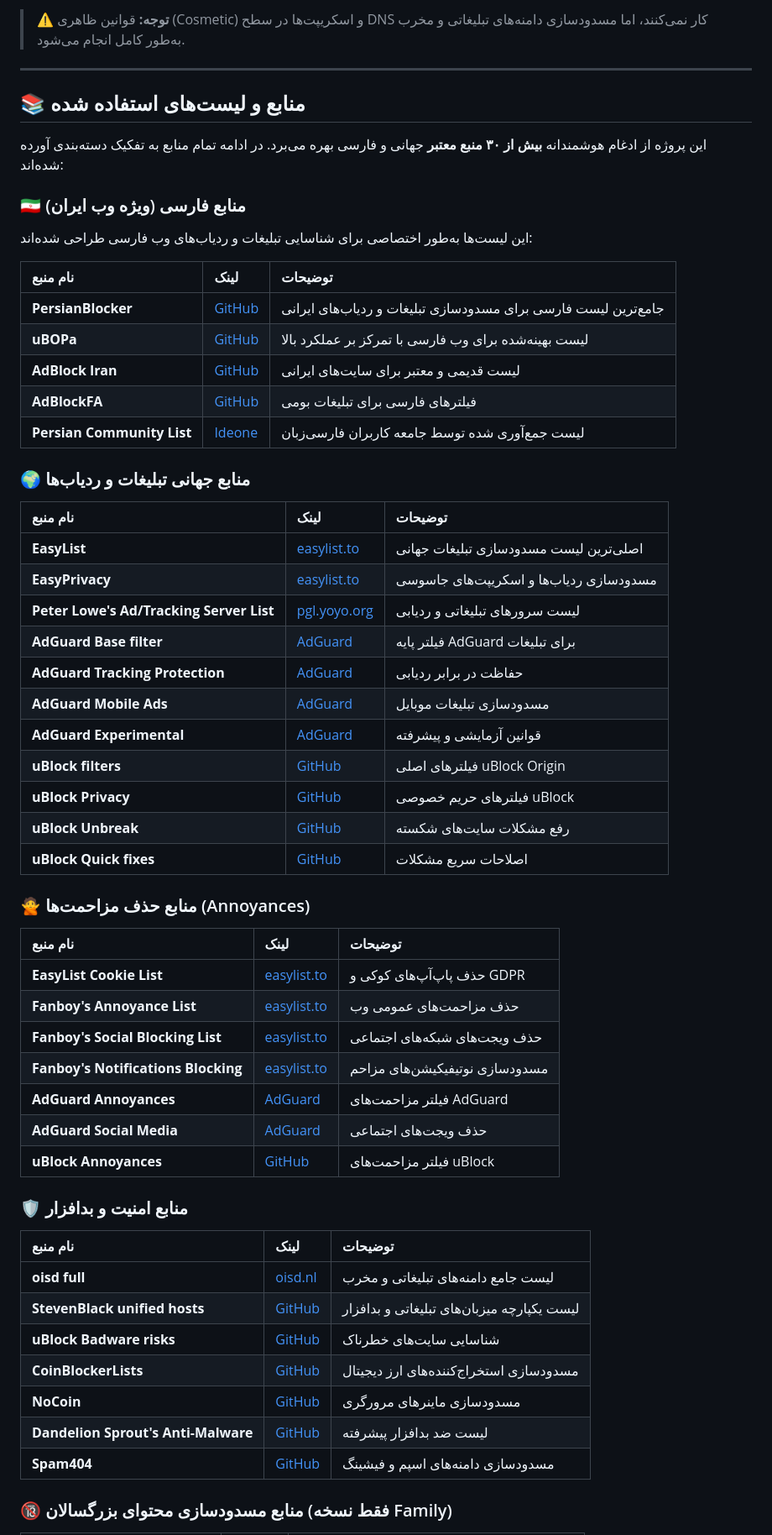
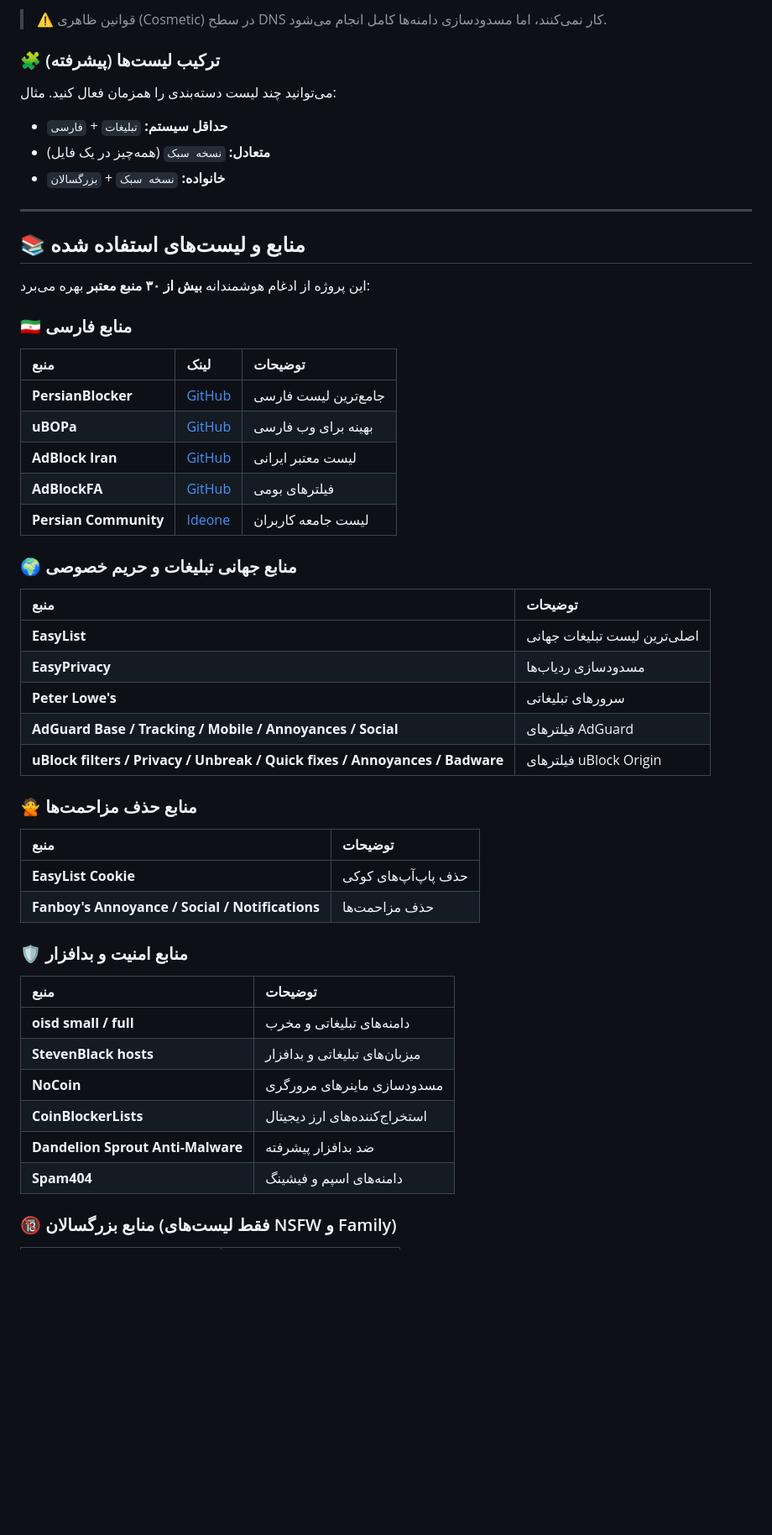
Before and after one commit to azadigh/PersianShield, a Markdown page: README.md, the part around one of its changes. Shown at 84% size. GitHub-like rendering; blank space fills up the shorter version.

```diff
--- a/README.md
+++ b/README.md
@@ -100,63 +154,56 @@ https://raw.githubusercontent.com/azadigh/PersianShield/main/persianshield-famil
 
-> ⚠️ **توجه:** قوانین ظاهری (Cosmetic) و اسکریپت‌ها در سطح DNS کار نمی‌کنند، اما مسدودسازی دامنه‌های تبلیغاتی و مخرب به‌طور کامل انجام می‌شود.
+> ⚠️ قوانین ظاهری (Cosmetic) در سطح DNS کار نمی‌کنند، اما مسدودسازی دامنه‌ها کامل انجام می‌شود.
+
+### 🧩 ترکیب لیست‌ها (پیشرفته)
+
+می‌توانید چند لیست دسته‌بندی را همزمان فعال کنید. مثال:
+- **حداقل سیستم:** `تبلیغات` + `فارسی`
+- **متعادل:** `نسخه سبک` (همه‌چیز در یک فایل)
+- **خانواده:** `نسخه سبک` + `بزرگسالان`
 
 ---
 
 ## 📚 منابع و لیست‌های استفاده شده
 
-این پروژه از ادغام هوشمندانه **بیش از ۳۰ منبع معتبر** جهانی و فارسی بهره می‌برد. در ادامه تمام منابع به تفکیک دسته‌بندی آورده شده‌اند:
+این پروژه از ادغام هوشمندانه **بیش از ۳۰ منبع معتبر** بهره می‌برد:
 
-### 🇮🇷 منابع فارسی (ویژه وب ایران)
+### 🇮🇷 منابع فارسی
 
-این لیست‌ها به‌طور اختصاصی برای شناسایی تبلیغات و ردیاب‌های وب فارسی طراحی شده‌اند:
+| منبع | لینک | توضیحات |
+|:---|:---|:---|
+| **PersianBlocker** | [GitHub](https://github.com/MasterKia/PersianBlocker) | جامع‌ترین لیست فارسی |
+| **uBOPa** | [GitHub](https://github.com/nimasaj/uBOPa) | بهینه برای وب فارسی |
+| **AdBlock Iran** | [GitHub](https://github.com/farrokhi/adblock-iran) | لیست معتبر ایرانی |
+| **AdBlockFA** | [GitHub](https://github.com/SlashArash/adblockfa) | فیلترهای بومی |
+| **Persian Community** | [Ideone](https://ideone.com/plain/K452p) | لیست جامعه کاربران |
 
-| نام منبع | لینک | توضیحات |
-|:---|:---|:---|
-| **PersianBlocker** | [GitHub](https://github.com/MasterKia/PersianBlocker) | جامع‌ترین لیست فارسی برای مسدودسازی تبلیغات و ردیاب‌های ایرانی |
-| **uBOPa** | [GitHub](https://github.com/nimasaj/uBOPa) | لیست بهینه‌شده برای وب فارسی با تمرکز بر عملکرد بالا |
-| **AdBlock Iran** | [GitHub](https://github.com/farrokhi/adblock-iran) | لیست قدیمی و معتبر برای سایت‌های ایرانی |
-| **AdBlockFA** | [GitHub](https://github.com/SlashArash/adblockfa) | فیلترهای فارسی برای تبلیغات بومی |
-| **Persian Community List** | [Ideone](https://ideone.com/plain/K452p) | لیست جمع‌آوری شده توسط جامعه کاربران فارسی‌زبان |
+### 🌍 منابع جهانی تبلیغات و حریم خصوصی
 
-### 🌍 منابع جهانی تبلیغات و ردیاب‌ها
+| منبع | توضیحات |
+|:---|:---|
+| **EasyList** | اصلی‌ترین لیست تبلیغات جهانی |
+| **EasyPrivacy** | مسدودسازی ردیاب‌ها |
+| **Peter Lowe's** | سرورهای تبلیغاتی |
+| **AdGuard Base / Tracking / Mobile / Annoyances / Social** | فیلترهای AdGuard |
+| **uBlock filters / Privacy / Unbreak / Quick fixes / Annoyances / Badware** | فیلترهای uBlock Origin |
 
-| نام منبع | لینک | توضیحات |
-|:---|:---|:---|
-| **EasyList** | [easylist.to](https://easylist.to/) | اصلی‌ترین لیست مسدودسازی تبلیغات جهانی |
-| **EasyPrivacy** | [easylist.to](https://easylist.to/) | مسدودسازی ردیاب‌ها و اسکریپت‌های جاسوسی |
-| **Peter Lowe's Ad/Tracking Server List** | [pgl.yoyo.org](https://pgl.yoyo.org/adservers/) | لیست سرورهای تبلیغاتی و ردیابی |
-| **AdGuard Base filter** | [AdGuard](https://github.com/AdguardTeam/AdGuardFilters) | فیلتر پایه AdGuard برای تبلیغات |
-| **AdGuard Tracking Protection** | [AdGuard](https://github.com/AdguardTeam/AdGuardFilters) | حفاظت در برابر ردیابی |
-| **AdGuard Mobile Ads** | [AdGuard](https://github.com/AdguardTeam/AdGuardFilters) | مسدودسازی تبلیغات موبایل |
-| **AdGuard Experimental** | [AdGuard](https://github.com/AdguardTeam/AdGuardFilters) | قوانین آزمایشی و پیشرفته |
-| **uBlock filters** | [GitHub](https://github.com/uBlockOrigin/uAssets) | فیلترهای اصلی uBlock Origin |
-| **uBlock Privacy** | [GitHub](https://github.com/uBlockOrigin/uAssets) | فیلترهای حریم خصوصی uBlock |
-| **uBlock Unbreak** | [GitHub](https://github.com/uBlockOrigin/uAssets) | رفع مشکلات سایت‌های شکسته |
-| **uBlock Quick fixes** | [GitHub](https://github.com/uBlockOrigin/uAssets) | اصلاحات سریع مشکلات |
+### 🙅 منابع حذف مزاحمت‌ها
 
-### 🙅 منابع حذف مزاحمت‌ها (Annoyances)
-
-| نام منبع | لینک | توضیحات |
-|:---|:---|:---|
-| **EasyList Cookie List** | [easylist.to](https://easylist.to/) | حذف پاپ‌آپ‌های کوکی و GDPR |
-| **Fanboy's Annoyance List** | [easylist.to](https://easylist.to/) | حذف مزاحمت‌های عمومی وب |
-| **Fanboy's Social Blocking List** | [easylist.to](https://easylist.to/) | حذف ویجت‌های شبکه‌های اجتماعی |
-| **Fanboy's Notifications Blocking** | [easylist.to](https://easylist.to/) | مسدودسازی نوتیفیکیشن‌های مزاحم |
-| **AdGuard Annoyances** | [AdGuard](https://github.com/AdguardTeam/AdGuardFilters) | فیلتر مزاحمت‌های AdGuard |
-| **AdGuard Social Media** | [AdGuard](https://github.com/AdguardTeam/AdGuardFilters) | حذف ویجت‌های اجتماعی |
-| **uBlock Annoyances** | [GitHub](https://github.com/uBlockOrigin/uAssets) | فیلتر مزاحمت‌های uBlock |
+| منبع | توضیحات |
+|:---|:---|
+| **EasyList Cookie** | حذف پاپ‌آپ‌های کوکی |
+| **Fanboy's Annoyance / Social / Notifications** | حذف مزاحمت‌ها |
 
 ### 🛡️ منابع امنیت و بدافزار
 
-| نام منبع | لینک | توضیحات |
-|:---|:---|:---|
-| **oisd full** | [oisd.nl](https://oisd.nl/) | لیست جامع دامنه‌های تبلیغاتی و مخرب |
-| **StevenBlack unified hosts** | [GitHub](https://github.com/StevenBlack/hosts) | لیست یکپارچه میزبان‌های تبلیغاتی و بدافزار |
-| **uBlock Badware risks** | [GitHub](https://github.com/uBlockOrigin/uAssets) | شناسایی سایت‌های خطرناک |
-| **CoinBlockerLists** | [GitHub](https://github.com/ZeroDot1/CoinBlockerLists) | مسدودسازی استخراج‌کننده‌های ارز دیجیتال |
-| **NoCoin** | [GitHub](https://github.com/hoshsadiq/adblock-nocoin-list) | مسدودسازی ماینرهای مرورگری |
-| **Dandelion Sprout's Anti-Malware** | [GitHub](https://github.com/DandelionSprout/adfilt) | لیست ضد بدافزار پیشرفته |
-| **Spam404** | [GitHub](https://github.com/Spam404/lists) | مسدودسازی دامنه‌های اسپم و فیشینگ |
+| منبع | توضیحات |
+|:---|:---|
+| **oisd small / full** | دامنه‌های تبلیغاتی و مخرب |
+| **StevenBlack hosts** | میزبان‌های تبلیغاتی و بدافزار |
+| **NoCoin** | مسدودسازی ماینرهای مرورگری |
+| **CoinBlockerLists** | استخراج‌کننده‌های ارز دیجیتال |
+| **Dandelion Sprout Anti-Malware** | ضد بدافزار پیشرفته |
+| **Spam404** | دامنه‌های اسپم و فیشینگ |
 
-### 🔞 منابع مسدودسازی محتوای بزرگسالان (فقط نسخه Family)
+### 🔞 منابع بزرگسالان (فقط لیست‌های NSFW و Family)
 
```
Also changed, not shown: other parts of README.md (+108 -75 lines).
